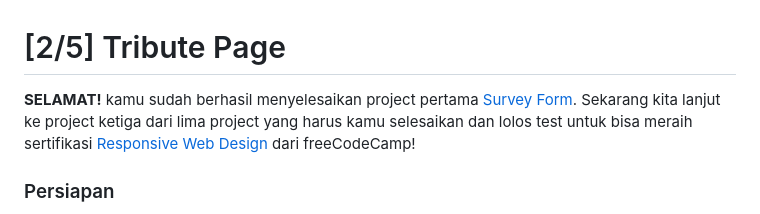
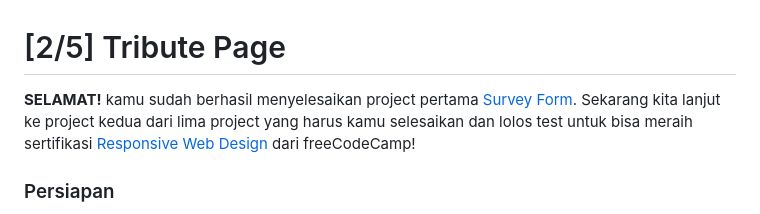
Before and after one commit to dipintoo/freeCodeCamp_Tribute-Page, a Markdown page: README.md, the part around the change. Rendered like a GitHub page.

```diff
--- a/README.md
+++ b/README.md
@@ -1,6 +1,6 @@
 # [2/5] Tribute Page
 
-**SELAMAT!** kamu sudah berhasil menyelesaikan project pertama [Survey Form](https://github.com/dipintoo/freeCodeCamp_Survey-Form). Sekarang kita lanjut ke project ketiga dari lima project yang harus kamu selesaikan dan lolos test untuk bisa meraih sertifikasi [Responsive Web Design](https://www.freecodecamp.org/learn/2022/responsive-web-design/) dari freeCodeCamp!
+**SELAMAT!** kamu sudah berhasil menyelesaikan project pertama [Survey Form](https://github.com/dipintoo/freeCodeCamp_Survey-Form). Sekarang kita lanjut ke project kedua dari lima project yang harus kamu selesaikan dan lolos test untuk bisa meraih sertifikasi [Responsive Web Design](https://www.freecodecamp.org/learn/2022/responsive-web-design/) dari freeCodeCamp!
 
 ### Persiapan
 
```
